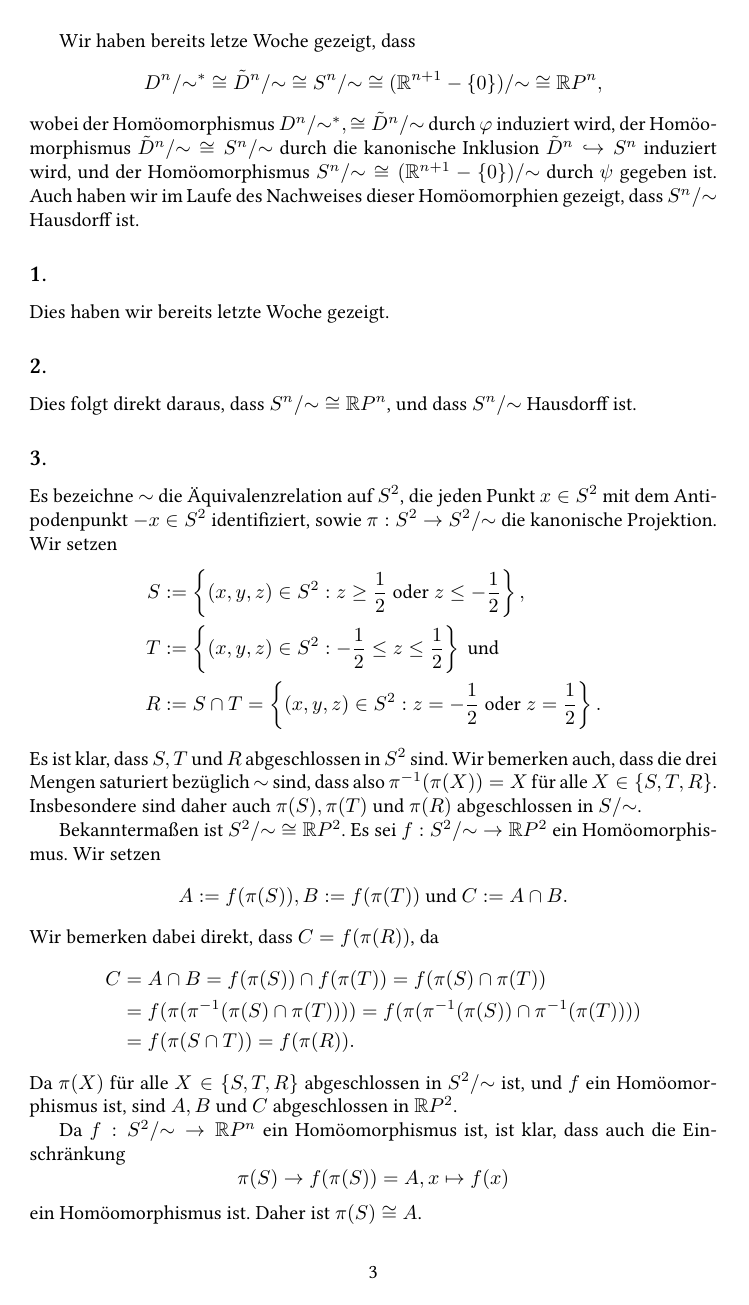
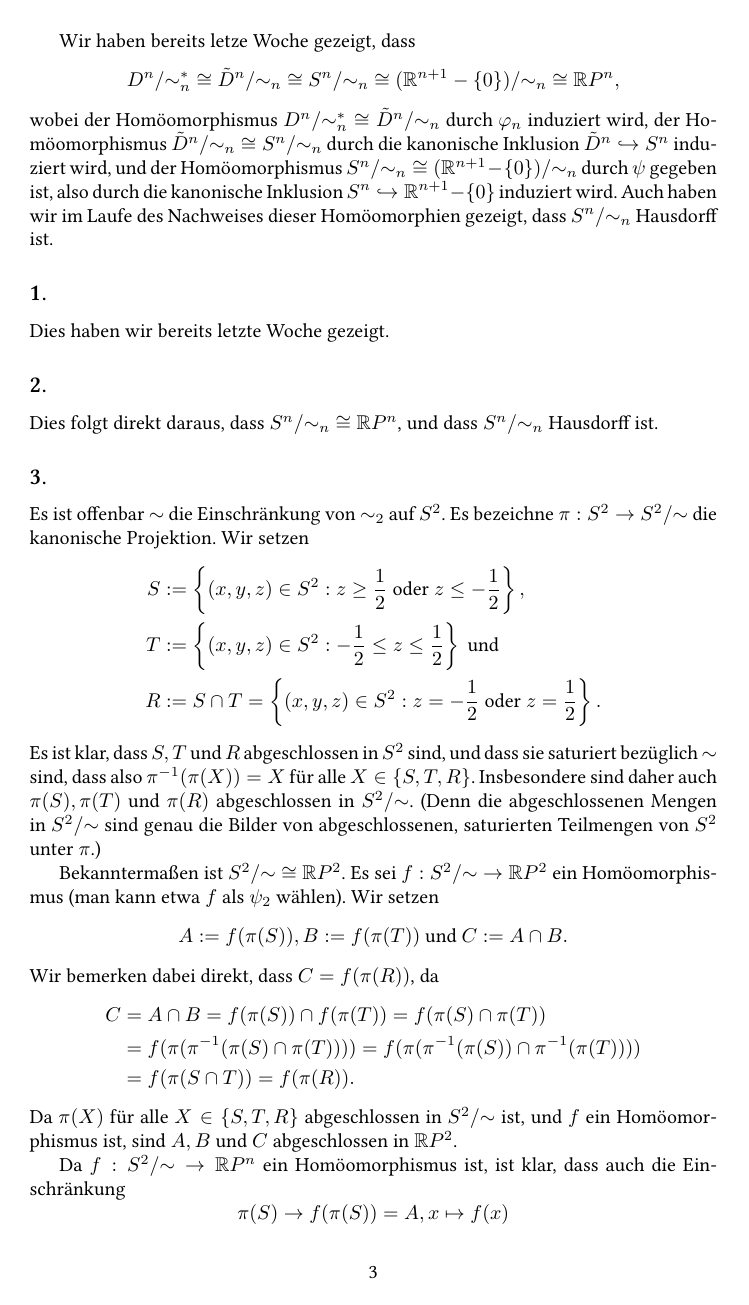
Before and after one commit to cionx/GeoTopo-Abgaben, a LaTeX document (Blatt 3/GeoTopo 3.tex): page 3 of 7. Compiled offline with XeLaTeX.

Commit message:
Blatt 3: Aufgabe 3 probegelesen.

```diff
--- a/Blatt 3/GeoTopo 3.tex
+++ b/Blatt 3/GeoTopo 3.tex
@@ -110,13 +110,13 @@ und
 
 Wir haben bereits letze Woche gezeigt, dass
 \[
- D^n/{\sim^*}
- \cong \tilde{D}^n/{\sim}
- \cong S^n/{\sim}
- \cong (\R^{n+1}-\{0\})/{\sim}
+ D^n/{\sim^*_n}
+ \cong \tilde{D}^n/{\sim_n}
+ \cong S^n/{\sim_n}
+ \cong (\R^{n+1}-\{0\})/{\sim_n}
  \cong \R P^n,
 \]
-wobei der Homöomorphismus $D^n/{\sim}^*, \cong \tilde{D}^n/{\sim}$ durch $\varphi$ induziert wird, der Homöomorphismus $\tilde{D}^n/{\sim} \cong S^n/{\sim}$ durch die kanonische Inklusion $\tilde{D}^n \incl S^n$ induziert wird, und der Homöomorphismus $S^n/{\sim} \cong (\R^{n+1}-\{0\})/{\sim}$ durch $\psi$ gegeben ist. Auch haben wir im Laufe des Nachweises dieser Homöomorphien gezeigt, dass $S^n/{\sim}$ Hausdorff ist.
+wobei der Homöomorphismus $D^n/{\sim^*_n} \cong \tilde{D}^n/{\sim_n}$ durch $\varphi_n$ induziert wird, der Homöomorphismus $\tilde{D}^n/{\sim_n} \cong S^n/{\sim_n}$ durch die kanonische Inklusion $\tilde{D}^n \incl S^n$ induziert wird, und der Homöomorphismus $S^n/{\sim_n} \cong (\R^{n+1}-\{0\})/{\sim_n}$ durch $\psi$ gegeben ist, also durch die kanonische Inklusion $S^n \incl \R^{n+1} - \{0\}$ induziert wird. Auch haben wir im Laufe des Nachweises dieser Homöomorphien gezeigt, dass $S^n/{\sim_n}$ Hausdorff ist.
 
 
 \subsection{}
@@ -124,20 +124,20 @@ Dies haben wir bereits letzte Woche gezeigt.
 
 
 \subsection{}
-Dies folgt direkt daraus, dass $S^n /{\sim} \cong \R P^n$, und dass $S^n/{\sim}$ Hausdorff ist.
+Dies folgt direkt daraus, dass $S^n /{\sim_n} \cong \R P^n$, und dass $S^n/{\sim_n}$ Hausdorff ist.
 
 
 \subsection{}
-Es bezeichne $\sim$ die Äquivalenzrelation auf $S^2$, die jeden Punkt $x \in S^2$ mit dem Antipodenpunkt $-x \in S^2$ identifiziert, sowie $\pi : S^2 \to S^2/{\sim}$ die kanonische Projektion.
+Es ist offenbar $\sim$ die Einschränkung von $\sim_2$ auf $S^2$. Es bezeichne $\pi : S^2 \to S^2/{\sim}$ die kanonische Projektion.
 Wir setzen
 \begin{align*}
  S &:= \left\{(x,y,z) \in S^2 : z \geq \frac{1}{2} \text{ oder } z \leq -\frac{1}{2} \right\}, \\
  T &:= \left\{(x,y,z) \in S^2 : -\frac{1}{2} \leq z \leq \frac{1}{2}\right\} \text{ und} \\
  R &:= S \cap T = \left\{(x,y,z) \in S^2 : z = -\frac{1}{2} \text{ oder } z = \frac{1}{2} \right\}.
 \end{align*}
-Es ist klar, dass $S,T$ und $R$ abgeschlossen in $S^2$ sind. Wir bemerken auch, dass die drei Mengen saturiert bezüglich $\sim$ sind, dass also $\pi^{-1}(\pi(X)) = X$ für alle $X \in \{S,T,R\}$. Insbesondere sind daher auch $\pi(S), \pi(T)$ und $\pi(R)$ abgeschlossen in $S/{\sim}$.
+Es ist klar, dass $S,T$ und $R$ abgeschlossen in $S^2$ sind, und dass sie saturiert bezüglich $\sim$ sind, dass also $\pi^{-1}(\pi(X)) = X$ für alle $X \in \{S,T,R\}$. Insbesondere sind daher auch $\pi(S), \pi(T)$ und $\pi(R)$ abgeschlossen in $S^2/{\sim}$. (Denn die abgeschlossenen Mengen in $S^2/{\sim}$ sind genau die Bilder von abgeschlossenen, saturierten Teilmengen von $S^2$ unter $\pi$.)
 
-Bekanntermaßen ist $S^2 /{\sim} \cong \R P^2$. Es sei $f : S^2 /{\sim} \to \R P^2$ ein Homöomorphismus. Wir setzen
+Bekanntermaßen ist $S^2 /{\sim} \cong \R P^2$. Es sei $f : S^2 /{\sim} \to \R P^2$ ein Homöomorphismus (man kann etwa $f$ als $\psi_2$ wählen). Wir setzen
 \[
  A := f(\pi(S)), B := f(\pi(T)) \text{ und } C := A \cap B.
 \]
```
Also changed, not shown: Blatt 3/GeoTopo 3.pdf, Blatt 3/GeoTopo 3.tex (35 more changed lines).
